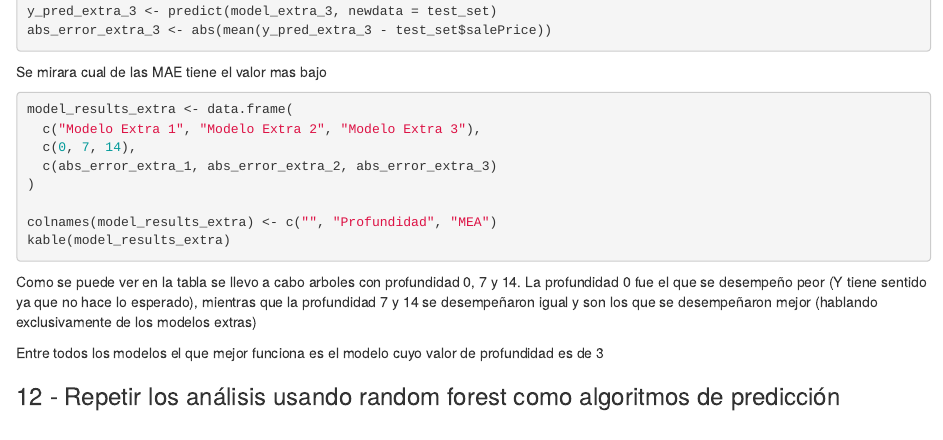
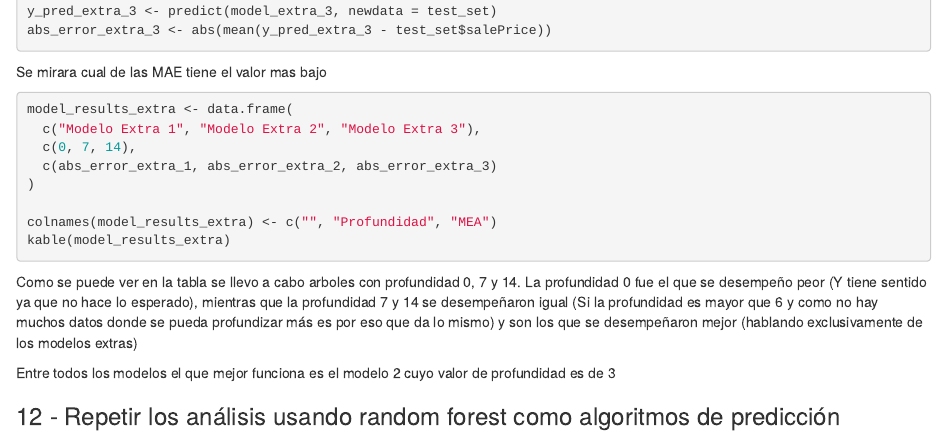
Before and after one commit to guillermoSb/md_ht04, an R Markdown document (HT04.Rmd): the page in a window 1100 px wide, from 4070 px down. Rendered offline with R 4.5, knitr and Pandoc, with nearby package versions; the code chunks are not run, so their results and figures are left out.

Commit message:
Explaning with more detail the 11

````diff
--- a/HT04.Rmd
+++ b/HT04.Rmd
@@ -412,9 +412,9 @@ kable(model_results_extra)
 ```
 
 Como se puede ver en la tabla se llevo a cabo arboles con profundidad 0, 7 y 14.
-La profundidad 0 fue el que se desempeño peor (Y tiene sentido ya que no hace lo esperado), mientras que la profundidad 7 y 14 se desempeñaron igual y son los que se desempeñaron mejor (hablando exclusivamente de los modelos extras)
+La profundidad 0 fue el que se desempeño peor (Y tiene sentido ya que no hace lo esperado), mientras que la profundidad 7 y 14 se desempeñaron igual (Si la profundidad es mayor que 6 y como no hay muchos datos donde se pueda profundizar más es por eso que da lo mismo) y son los que se desempeñaron mejor (hablando exclusivamente de los modelos extras)
 
-Entre todos los modelos el que mejor funciona es el modelo cuyo valor de profundidad es de 3
+Entre todos los modelos el que mejor funciona es el modelo 2 cuyo valor de profundidad es de 3
 
 ### 12 - Repetir los análisis usando random forest como algoritmos de predicción
 
````
